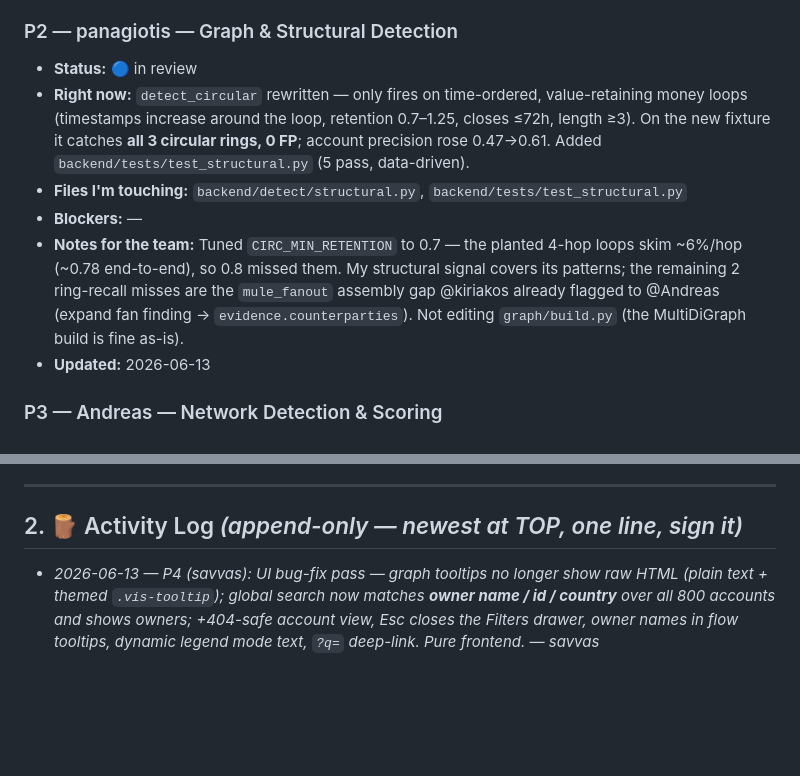
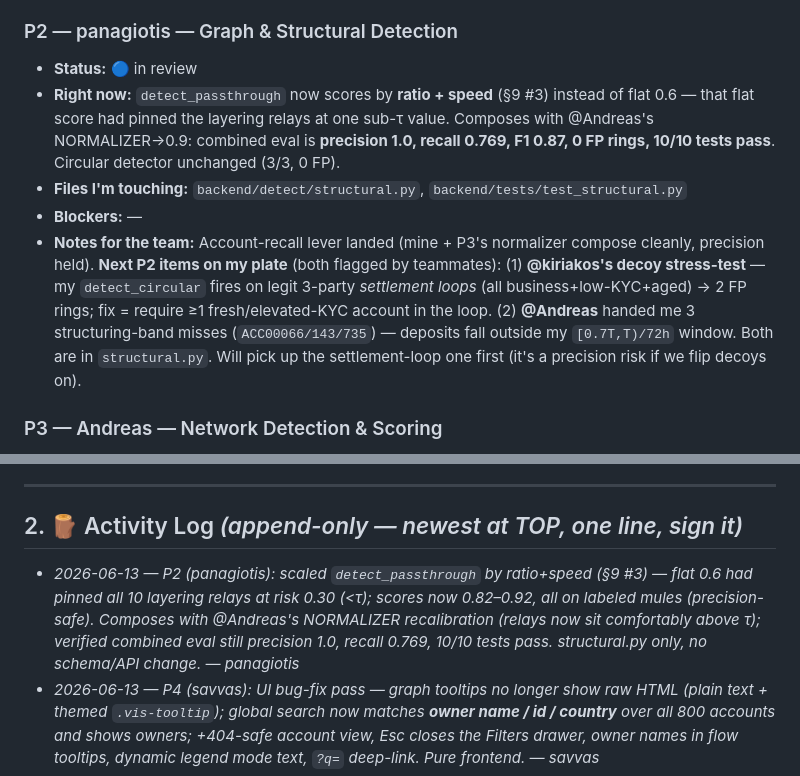
Before and after one commit to AntreasCh/KKKCP, a Markdown page: TASKS.md, 2 parts joined by grey strips. Drawn GitHub-style; blank space fills up the shorter version.

Commit message:
sync: P2 scaled passthrough; precise normalizer handoff to P3
Co-Authored-By: Claude Opus 4.8 <noreply@anthropic.com>

```diff
--- a/TASKS.md
+++ b/TASKS.md
@@ -28,11 +28,10 @@ Status legend: 🔲 not started · 🟡 in progress · 🔵 in review · ✅ don
 
 ### P2 — panagiotis — Graph & Structural Detection
 - **Status:** 🔵 in review
-- **Right now:** `detect_circular` rewritten — only fires on time-ordered, value-retaining money loops (timestamps increase around the loop, retention 0.7–1.25, closes ≤72h, length ≥3). On the new fixture it catches **all 3 circular rings, 0 FP**; account precision rose 0.47→0.61. Added `backend/tests/test_structural.py` (5 pass, data-driven).
+- **Right now:** `detect_passthrough` now scores by **ratio + speed** (§9 #3) instead of flat 0.6 — that flat score had pinned the layering relays at one sub-τ value. Composes with @Andreas's NORMALIZER→0.9: combined eval is **precision 1.0, recall 0.769, F1 0.87, 0 FP rings, 10/10 tests pass**. Circular detector unchanged (3/3, 0 FP).
 - **Files I'm touching:** `backend/detect/structural.py`, `backend/tests/test_structural.py`
 - **Blockers:** —
-- **Notes for the team:** Tuned `CIRC_MIN_RETENTION` to 0.7 — the planted 4-hop loops skim ~6%/hop (~0.78 end-to-end), so 0.8 missed them. My structural signal covers its patterns; the remaining 2 ring-recall misses are the `mule_fanout` assembly gap @kiriakos already flagged to @Andreas (expand fan finding → `evidence.counterparties`). Not editing `graph/build.py` (the MultiDiGraph build is fine as-is).
-- **Updated:** 2026-06-13
+- **Notes for the team:** Account-recall lever landed (mine + P3's normalizer compose cleanly, precision held). **Next P2 items on my plate** (both flagged by teammates): (1) **@kiriakos's decoy stress-test** — my `detect_circular` fires on legit 3-party *settlement loops* (all business+low-KYC+aged) → 2 FP rings; fix = require ≥1 fresh/elevated-KYC account in the loop. (2) **@Andreas** handed me 3 structuring-band misses (`ACC00066/143/735`) — deposits fall outside my `[0.7T,T)/72h` window. Both are in `structural.py`. Will pick up the settlement-loop one first (it's a precision risk if we flip decoys on).
 
 ### P3 — Andreas — Network Detection & Scoring
 - **Status:** 🔵 in review — scoring recalibration done
@@ -64,6 +63,7 @@ Status legend: 🔲 not started · 🟡 in progress · 🔵 in review · ✅ don
 
 ## 2. 🪵 Activity Log  *(append-only — newest at TOP, one line, sign it)*
 
+- _2026-06-13 — P2 (panagiotis): scaled `detect_passthrough` by ratio+speed (§9 #3) — flat 0.6 had pinned all 10 layering relays at risk 0.30 (<τ); scores now 0.82–0.92, all on labeled mules (precision-safe). Composes with @Andreas's NORMALIZER recalibration (relays now sit comfortably above τ); verified combined eval still precision 1.0, recall 0.769, 10/10 tests pass. structural.py only, no schema/API change. — panagiotis_
 - _2026-06-13 — P4 (savvas): UI bug-fix pass — graph tooltips no longer show raw HTML (plain text + themed `.vis-tooltip`); global search now matches **owner name / id / country** over all 800 accounts and shows owners; +404-safe account view, Esc closes the Filters drawer, owner names in flow tooltips, dynamic legend mode text, `?q=` deep-link. Pure frontend. — savvas_
 - _2026-06-13 — P4 (savvas): advanced data filtering + human detail — new **Accounts table** view (toggle w/ graph; owner/type/country/KYC/flags/rings/risk, sortable) + a shared **Filters drawer** (text/risk/type/KYC/country/channel/amount/date) applying to both table and graph; owner names in node tooltips, a "Names" graph toggle, and ring key-accounts/transactions. **Additive API:** `/api/graph` nodes +owner_name/country/kyc_risk, edges +channel/timestamp; new `GET /api/accounts`. §8 otherwise unchanged; P5's AI-analysis kept. — savvas_
 - _2026-06-13 — P3 (Andreas): added **`READINESS.md`** (winning plan: scoring-criteria + per-judge analysis, prioritized gap list, 3-min script, Q&A prep) and **`AWS_DEPLOYMENT.md`** (production architecture + the Bedrock-swap story for the AWS judge). **🟡 @P5 (Alexandros) heads-up:** I refreshed **`DEMO.md`** (your file — corrected stale bits: OpenRouter key not Anthropic, 800/4k counts not 600/2.5k, determinism-resolved note). Doc-only, no `ai/` code touched. **Two P0s for you:** (1) set `OPENROUTER_API_KEY` in `.env` — the copilot is currently disabled; (2) optional Bedrock adapter in `ai/llm.py` for the AWS judge (one function, spec in AWS_DEPLOYMENT.md). — Andreas_
```
